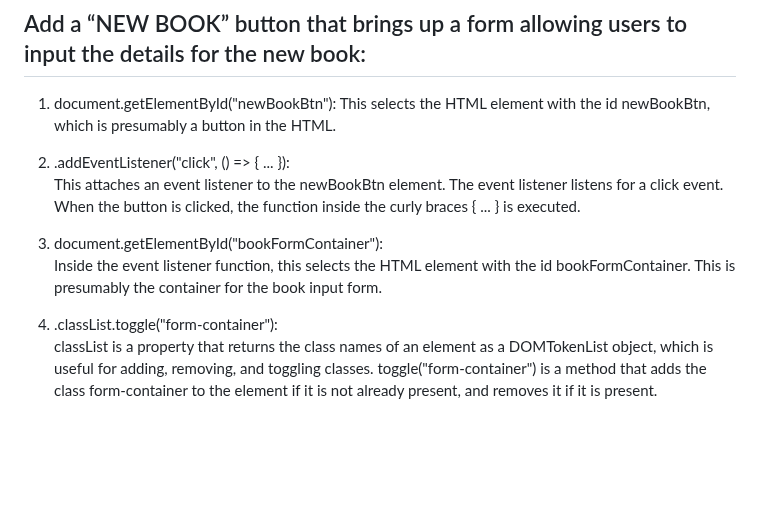
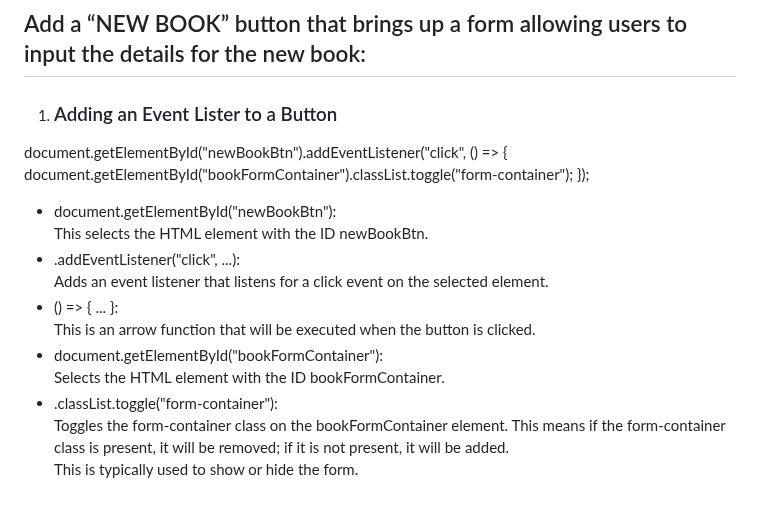
Before and after one commit to Mishywayu/The-Odin-project, a Markdown page: Project Library/explanation.md, the part around the change. GitHub-like rendering; blank space fills up the shorter version.

Commit message:
Library ..ongoing

```diff
--- a/Project Library/explanation.md
+++ b/Project Library/explanation.md
@@ -70,16 +70,19 @@ This function updates the HTML to display the books in the library:
 
 
 ## Add a “NEW BOOK” button that brings up a form allowing users to input the details for the new book:
-1. document.getElementById("newBookBtn"):
-This selects the HTML element with the id newBookBtn, which is presumably a button in the HTML.
+1. ### Adding an Event Lister to a Button
+document.getElementById("newBookBtn").addEventListener("click", () => {
+  document.getElementById("bookFormContainer").classList.toggle("form-container");
+});
 
-2. .addEventListener("click", () => { ... }):
-This attaches an event listener to the newBookBtn element. The event listener listens for a click event.
-When the button is clicked, the function inside the curly braces { ... } is executed.
-
-3. document.getElementById("bookFormContainer"):
-Inside the event listener function, this selects the HTML element with the id bookFormContainer. This is presumably the container for the book input form.
-
-4. .classList.toggle("form-container"):
-classList is a property that returns the class names of an element as a DOMTokenList object, which is useful for adding, removing, and toggling classes.
-toggle("form-container") is a method that adds the class form-container to the element if it is not already present, and removes it if it is present.
+* document.getElementById("newBookBtn"):
+This selects the HTML element with the ID newBookBtn.
+* .addEventListener("click", ...):
+Adds an event listener that listens for a click event on the selected element.
+* () => { ... }:
+This is an arrow function that will be executed when the button is clicked.
+* document.getElementById("bookFormContainer"):
+Selects the HTML element with the ID bookFormContainer.
+* .classList.toggle("form-container"):
+Toggles the form-container class on the bookFormContainer element.   This means if the form-container class is present, it will be removed; if it is not present, it will be added.
+This is typically used to show or hide the form.
```
